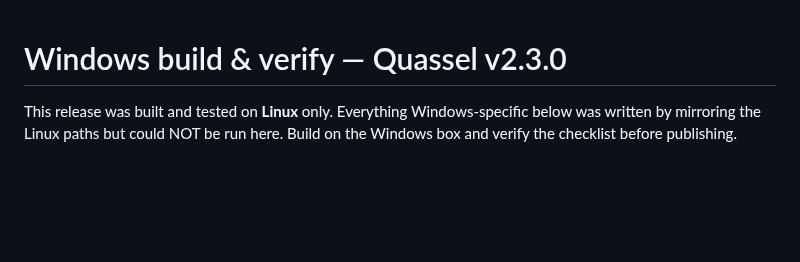
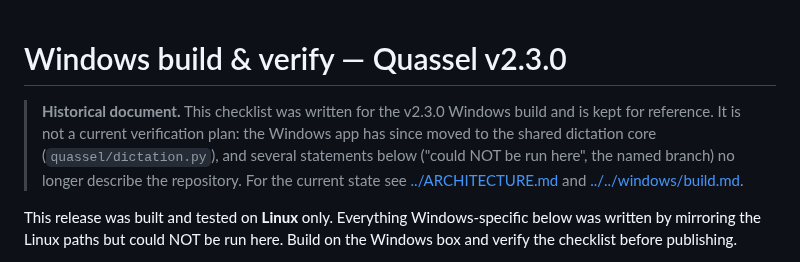
Before and after one commit to Skryx-L-A/quassel, a Markdown page: docs/history/WINDOWS_VERIFY.md, the part around the change. GitHub-like rendering; blank space fills up the shorter version.

Commit message:
docs: move the outdated verification checklists to docs/history and mark them historical (M145)

```diff
--- a/WINDOWS_VERIFY.md
+++ b/docs/history/WINDOWS_VERIFY.md
@@ -1,4 +1,12 @@
 # Windows build & verify — Quassel v2.3.0
+
+> **Historical document.** This checklist was written for the v2.3.0 Windows
+> build and is kept for reference. It is not a current verification plan: the
+> Windows app has since moved to the shared dictation core
+> (`quassel/dictation.py`), and several statements below ("could NOT be run
+> here", the named branch) no longer describe the repository. For the
+> current state see [../ARCHITECTURE.md](../ARCHITECTURE.md) and
+> [../../windows/build.md](../../windows/build.md).
 
 This release was built and tested on **Linux** only. Everything Windows-specific
 below was written by mirroring the Linux paths but could NOT be run here. Build
```
Also changed, not shown: docs/history/WINDOWS_VERIFY_AI.md (renamed from WINDOWS_VERIFY_AI.md, +6 -0 lines).
